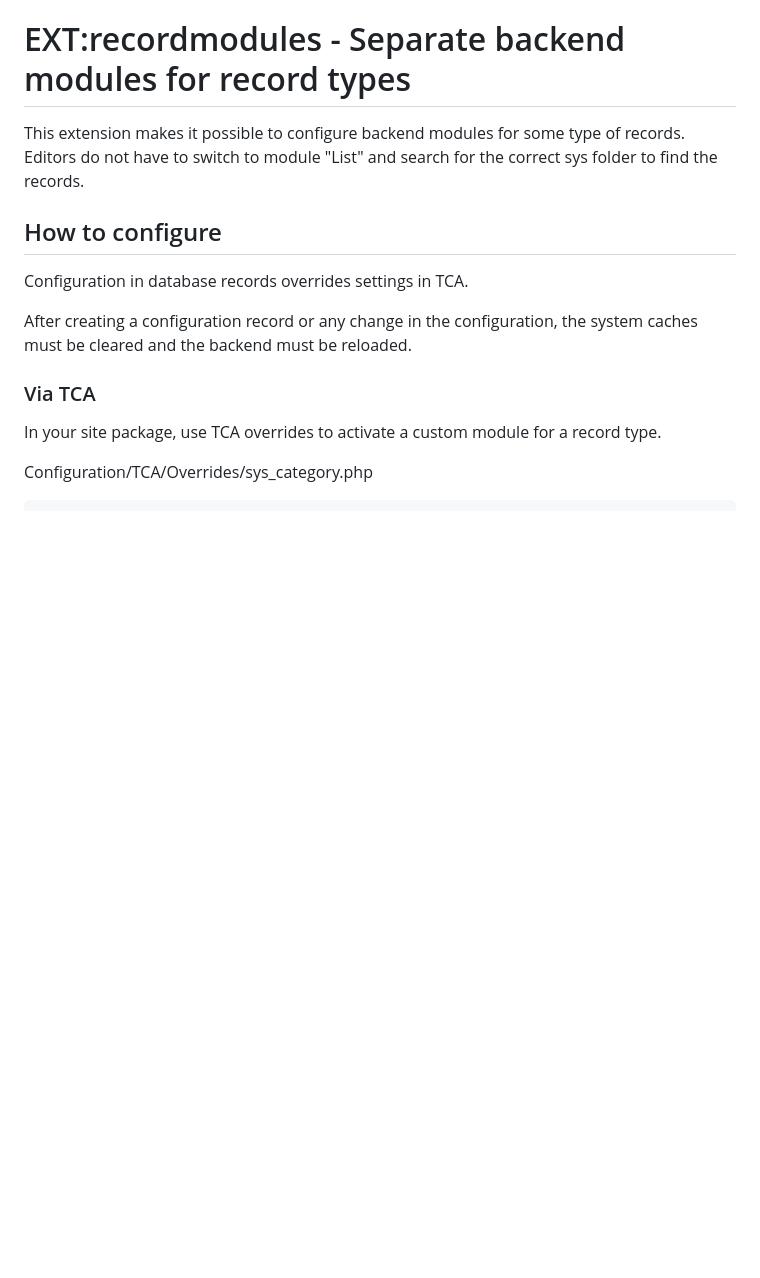
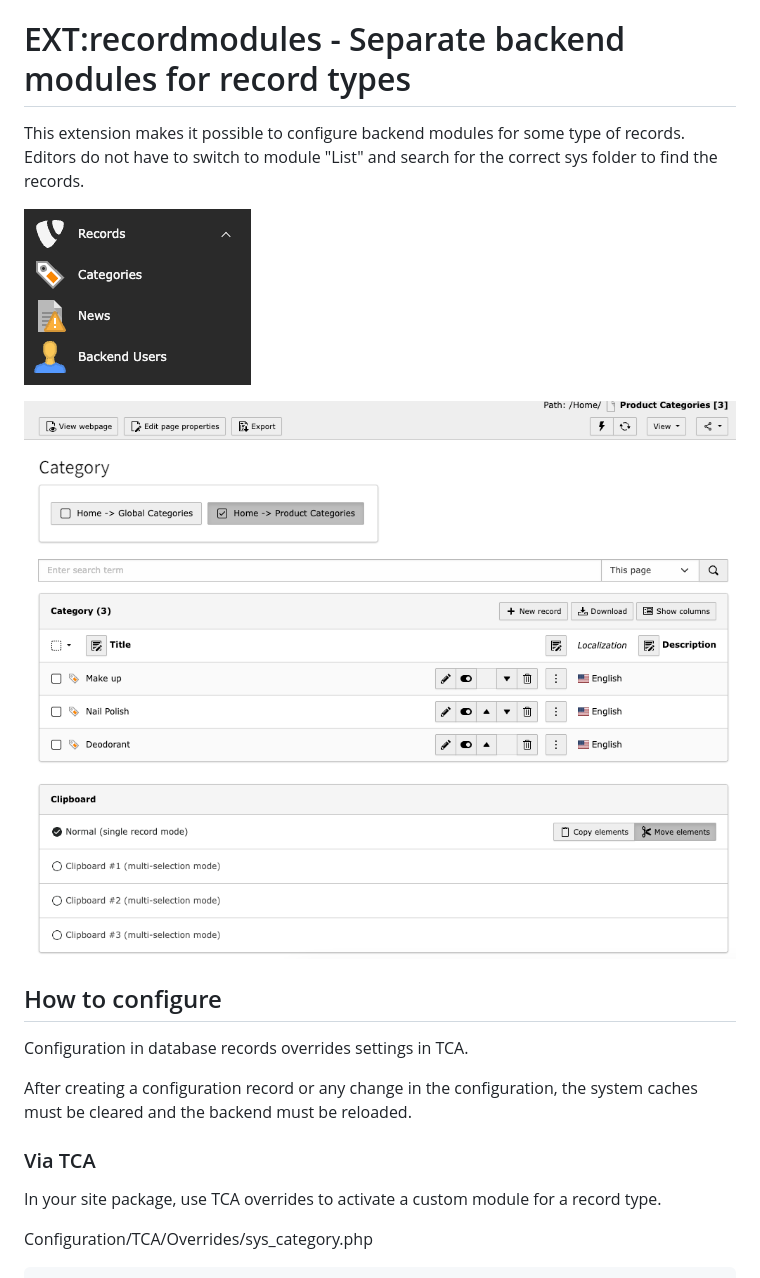
Before and after one commit to rfuehricht/typo3-recordmodules, a Markdown page: README.md, the part around one of its changes. Drawn GitHub-style; pictures changed too: Documentation/Images/module.png (added), Documentation/Images/module2.png (added); blank space fills up the shorter version.

Commit message:
[TASK] Add images to documentation

```diff
--- a/README.md
+++ b/README.md
@@ -2,6 +2,10 @@
 
 This extension makes it possible to configure backend modules for some type of records.
 Editors do not have to switch to module "List" and search for the correct sys folder to find the records.
+
+![Example of modules](Documentation/Images/module.png "Custom modules")
+
+![Example of a custom module](Documentation/Images/module2.png "Category module view")
 
 ## How to configure
 
```
Also changed, not shown: other parts of README.md (+2 -0 lines), Documentation/Index.md (deleted, +0 -59 lines), Documentation/Images/record.png (added), 1 other file.
